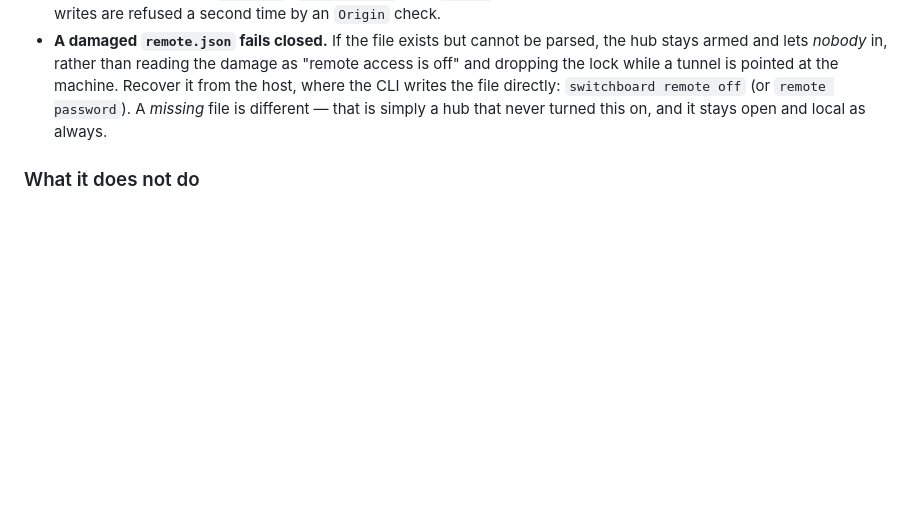
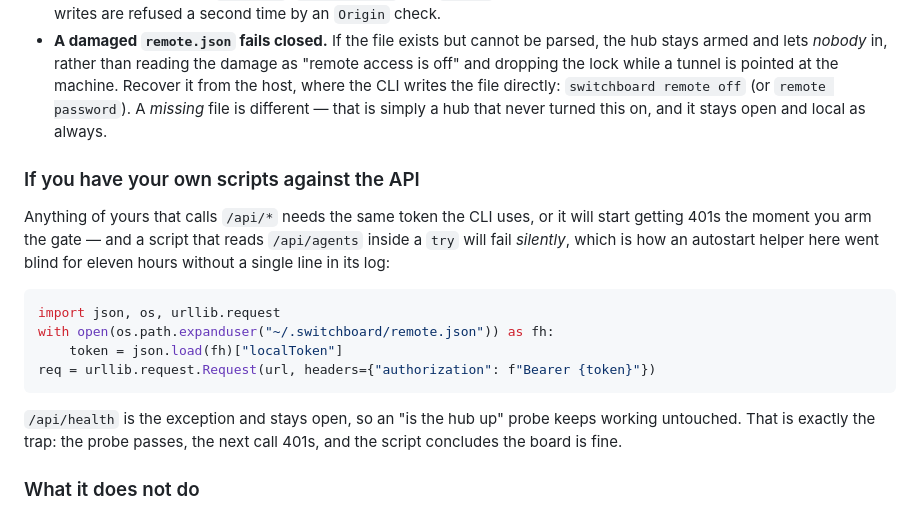
Before and after one commit to rodcoppi/switchboard-mcp, a Markdown page: README.md, the part around the change. Drawn GitHub-style; blank space fills up the shorter version.

Commit message:
docs(remote): the 401 your own scripts will hit, and the one they will not
/api/health stays open so an "is the hub up" probe keeps working, and that is
precisely the trap: the probe passes, the very next call 401s, and a script
that wraps it in a try concludes the board is fine. An autostart helper on this
machine went blind for eleven hours that way — reading /api/agents, catching
the error, and exiting silently, so every crashed agent would have stayed down
with nothing in any log to say why.

Co-Authored-By: Claude Opus 5 <noreply@anthropic.com>
Claude-Session: https://claude.ai/code/session_01FRkw5zcxkxe1t2M1FNCPAL

````diff
--- a/README.md
+++ b/README.md
@@ -541,6 +541,24 @@ Stop the tunnel process too — the hub has no way to see it, let alone stop it.
   A *missing* file is different — that is simply a hub that never turned this on, and it stays
   open and local as always.
 
+### If you have your own scripts against the API
+
+Anything of yours that calls `/api/*` needs the same token the CLI uses, or it
+will start getting 401s the moment you arm the gate — and a script that reads
+`/api/agents` inside a `try` will fail *silently*, which is how an autostart
+helper here went blind for eleven hours without a single line in its log:
+
+```python
+import json, os, urllib.request
+with open(os.path.expanduser("~/.switchboard/remote.json")) as fh:
+    token = json.load(fh)["localToken"]
+req = urllib.request.Request(url, headers={"authorization": f"Bearer {token}"})
+```
+
+`/api/health` is the exception and stays open, so an "is the hub up" probe keeps
+working untouched. That is exactly the trap: the probe passes, the next call
+401s, and the script concludes the board is fine.
+
 ### What it does not do
 
 It does not protect you from a tunnel URL that leaks, beyond the password. It does not audit
````
